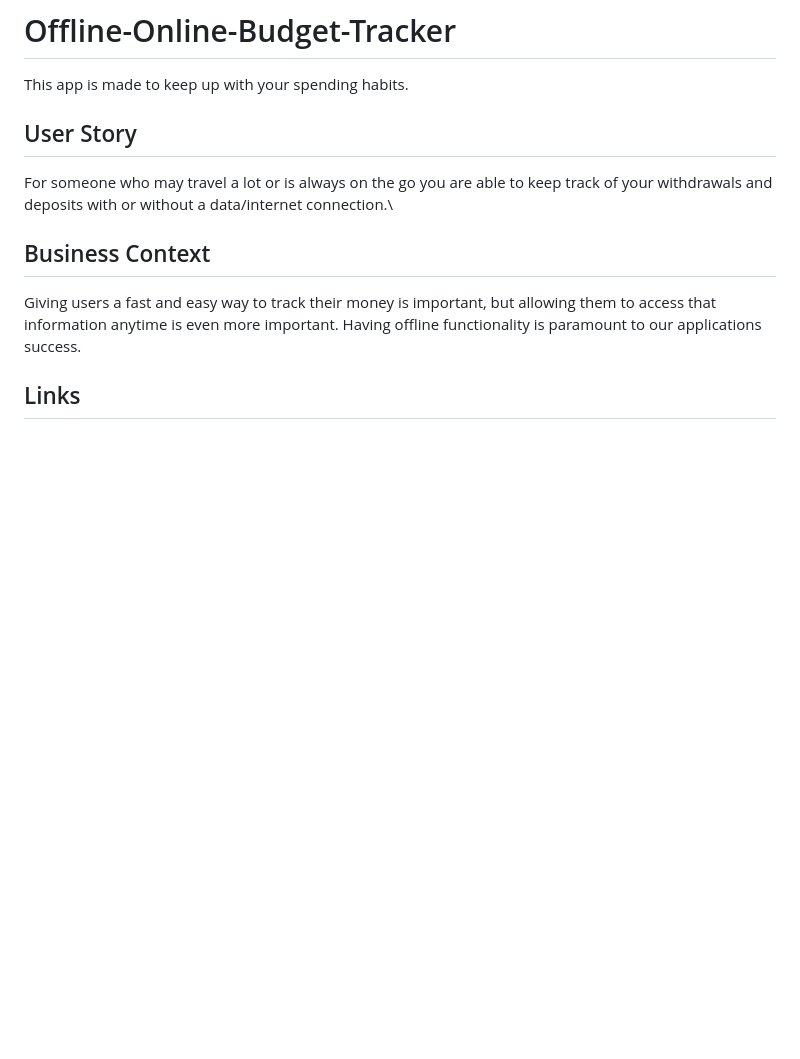
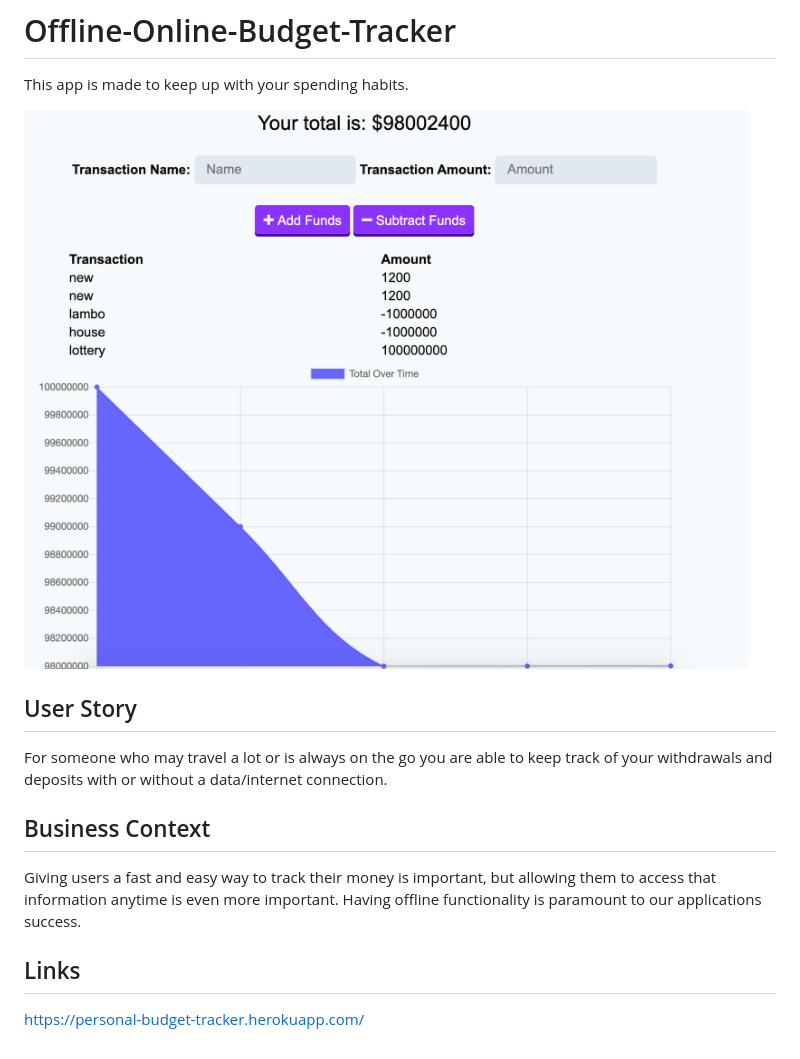
Before and after one commit to Britt-hub/Offline-Online-Budget-Tracker, a Markdown page: README.md, the part around the change. Drawn GitHub-style; pictures changed too: budgetTracker.png (added); blank space fills up the shorter version.

```diff
--- a/README.md
+++ b/README.md
@@ -1,9 +1,11 @@
 # Offline-Online-Budget-Tracker
 This app is made to keep up with your spending habits.
 
+![Landing Page](budgetTracker.png)
+
 ## User Story
 
-For someone who may travel a lot or is always on the go you are able to keep track of your withdrawals and deposits with or without a data/internet connection.\
+For someone who may travel a lot or is always on the go you are able to keep track of your withdrawals and deposits with or without a data/internet connection.
 
 ## Business Context
 
@@ -11,3 +13,5 @@ Giving users a fast and easy way to track their money is important, but allowing
 
 
 ## Links
+
+https://personal-budget-tracker.herokuapp.com/
```
Also changed, not shown: 1 other file.
